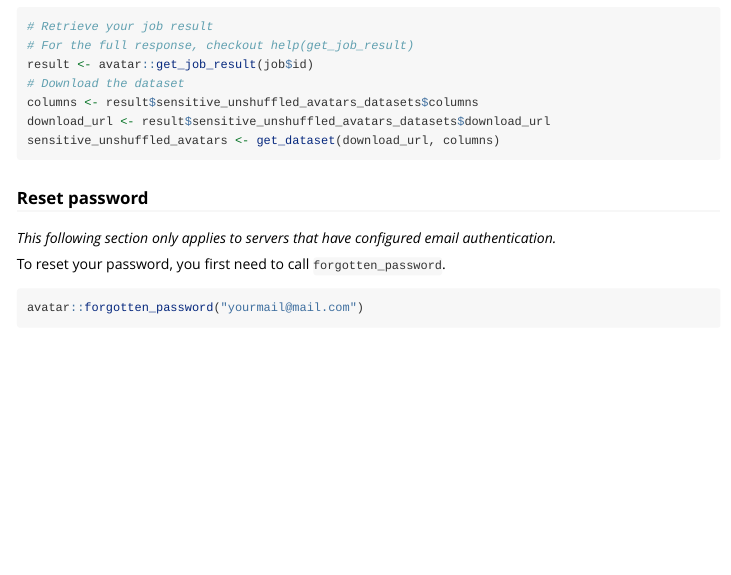
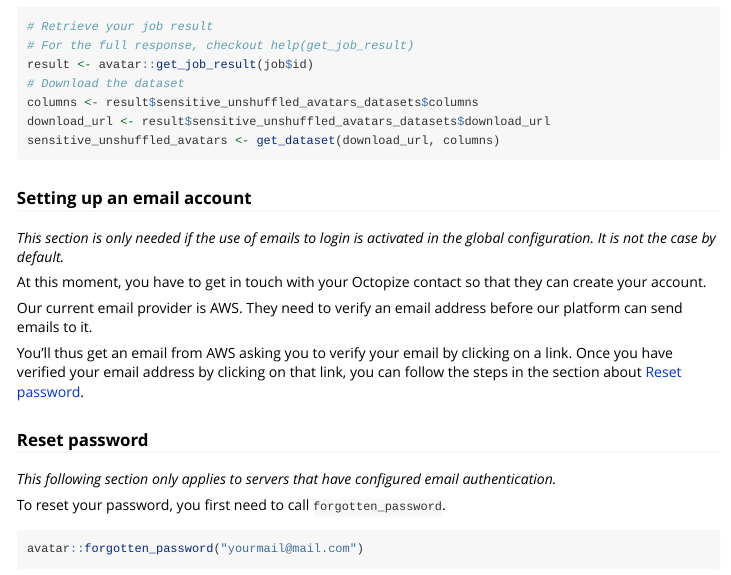
Before and after one commit to octopize/avatar-r, an R Markdown document (vignettes/tutorial.Rmd): the page in a window 1100 px wide, from 3810 px down. Rendered offline with R 4.5, knitr and Pandoc, with nearby package versions; long lines of code are wrapped.

Commit message:
docs: add section about how to setup email account

````diff
--- a/vignettes/tutorial.Rmd
+++ b/vignettes/tutorial.Rmd
@@ -227,6 +227,23 @@ download_url <- result$sensitive_unshuffled_avatars_datasets$download_url
 sensitive_unshuffled_avatars <- get_dataset(download_url, columns)
 ```
 
+### Setting up an email account
+
+
+*This section is only needed if the use of emails to login is
+activated in the global configuration. It is not the case by default.*
+
+At this moment, you have to get in touch with your Octopize contact so that they can
+create your account.
+
+Our current email provider is AWS. They need to verify an email address before our platform
+can send emails to it.
+
+You'll thus get an email from AWS asking you to verify your email by clicking on a link.
+Once you have verified your email address by clicking on that link,
+you can follow the steps in the section about [Reset password].
+
+
 ### Reset password
 
 *This following section only applies to servers that have configured email authentication.*
````
Also changed, not shown: 1 other file.
